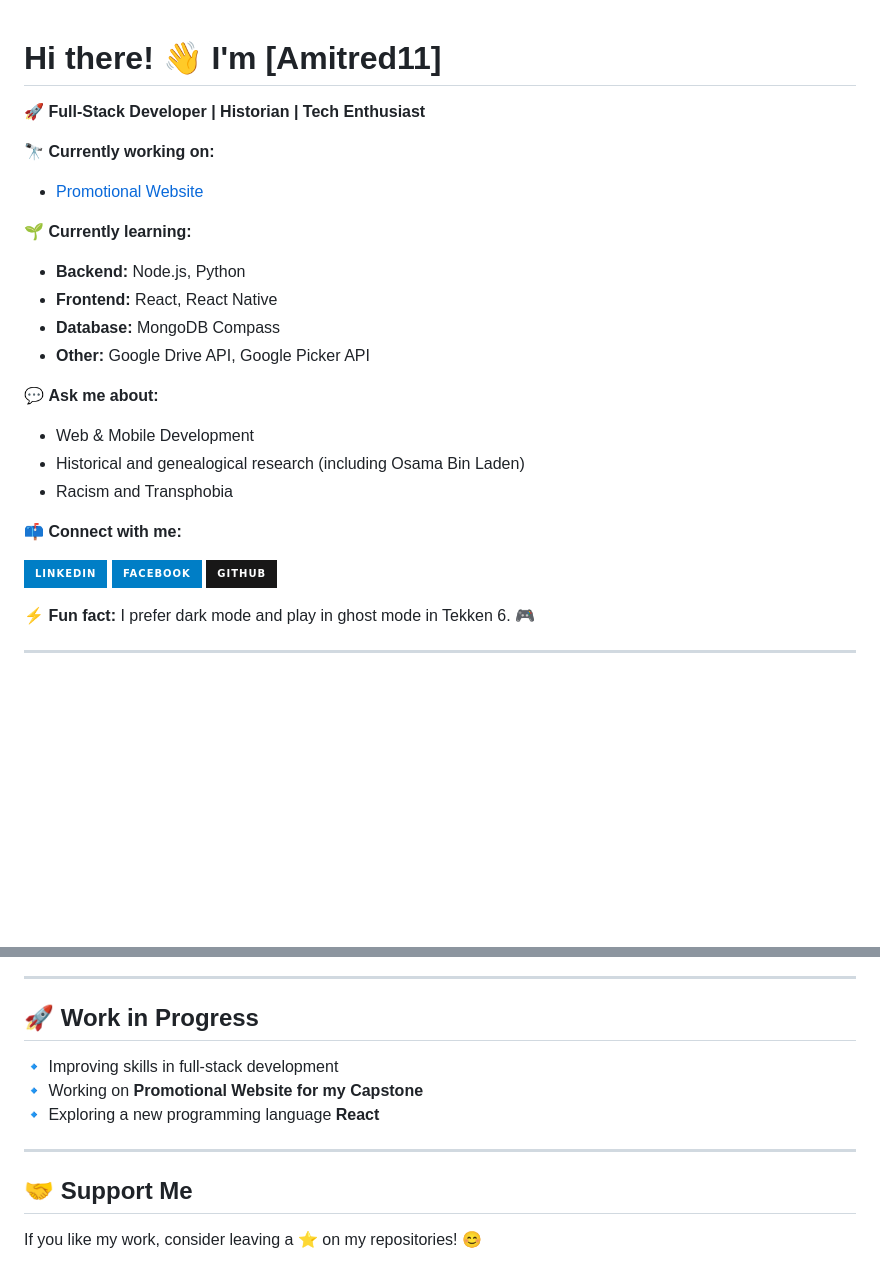
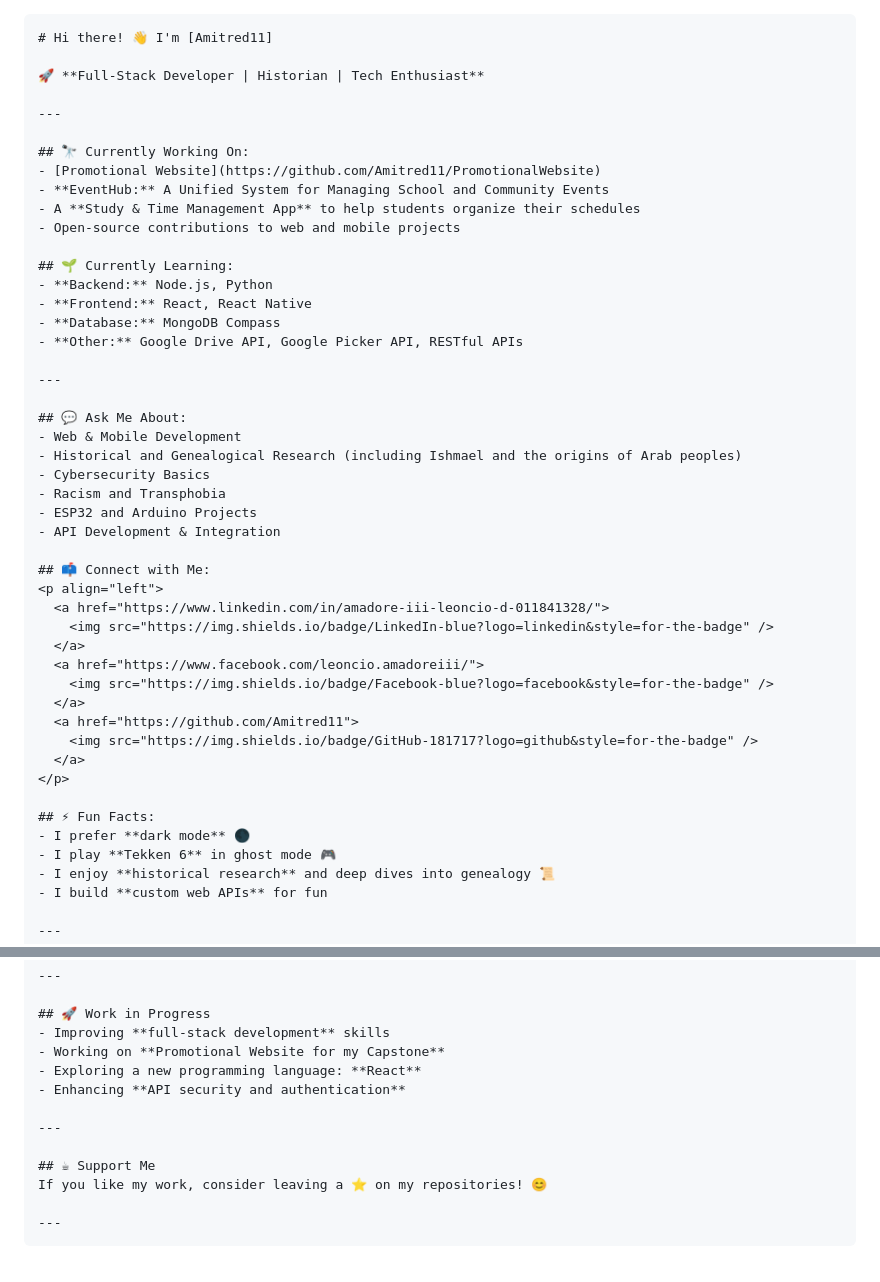
Before and after one commit to Amitred11/Amitred11, a Markdown page: README.md, 2 parts joined by grey strips. Rendered like a GitHub page; badges without logos; blank space fills up the shorter version.

````diff
--- a/README.md
+++ b/README.md
@@ -1,22 +1,33 @@
+```md
 # Hi there! 👋 I'm [Amitred11]
 
 🚀 **Full-Stack Developer | Historian | Tech Enthusiast**
 
-🔭 **Currently working on:**
+---
+
+## 🔭 Currently Working On:
 - [Promotional Website](https://github.com/Amitred11/PromotionalWebsite)
+- **EventHub:** A Unified System for Managing School and Community Events
+- A **Study & Time Management App** to help students organize their schedules
+- Open-source contributions to web and mobile projects
 
-🌱 **Currently learning:**
+## 🌱 Currently Learning:
 - **Backend:** Node.js, Python
 - **Frontend:** React, React Native
 - **Database:** MongoDB Compass
-- **Other:** Google Drive API, Google Picker API
+- **Other:** Google Drive API, Google Picker API, RESTful APIs
 
-💬 **Ask me about:**
+---
+
+## 💬 Ask Me About:
 - Web & Mobile Development
-- Historical and genealogical research (including Osama Bin Laden)
+- Historical and Genealogical Research (including Ishmael and the origins of Arab peoples)
+- Cybersecurity Basics
 - Racism and Transphobia
+- ESP32 and Arduino Projects
+- API Development & Integration
 
-📫 **Connect with me:**
+## 📫 Connect with Me:
 <p align="left">
   <a href="https://www.linkedin.com/in/amadore-iii-leoncio-d-011841328/">
     <img src="https://img.shields.io/badge/LinkedIn-blue?logo=linkedin&style=for-the-badge" />
@@ -29,7 +40,11 @@
   </a>
 </p>
 
-⚡ **Fun fact:** I prefer dark mode and play in ghost mode in Tekken 6. 🎮
+## ⚡ Fun Facts:
+- I prefer **dark mode** 🌑
+- I play **Tekken 6** in ghost mode 🎮
+- I enjoy **historical research** and deep dives into genealogy 📜
+- I build **custom web APIs** for fun
 
 ---
 
@@ -76,11 +91,15 @@
 ---
 
 ## 🚀 Work in Progress
-🔹 Improving skills in full-stack development
-🔹 Working on **Promotional Website for my Capstone**
-🔹 Exploring a new programming language **React**
+- Improving **full-stack development** skills
+- Working on **Promotional Website for my Capstone**
+- Exploring a new programming language: **React**
+- Enhancing **API security and authentication**
 
 ---
 
-## 🤝 Support Me
+## ☕ Support Me
 If you like my work, consider leaving a ⭐ on my repositories! 😊
+
+---
+```
````
